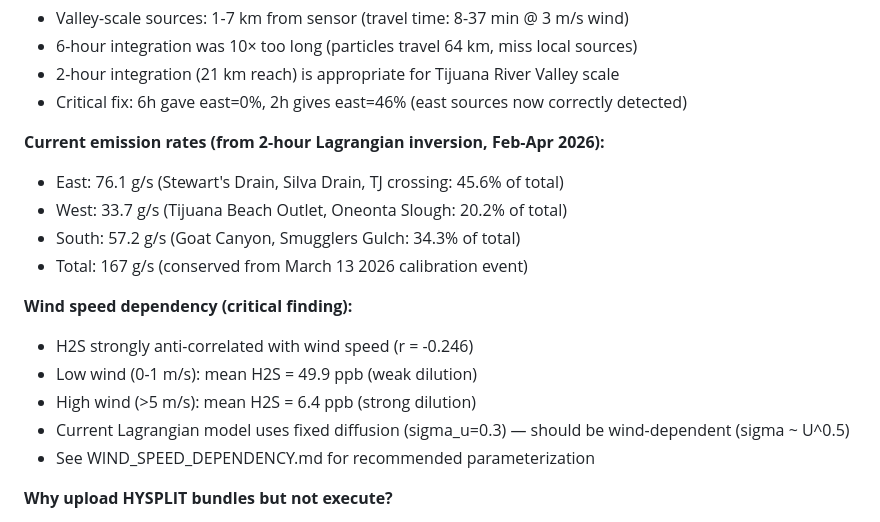
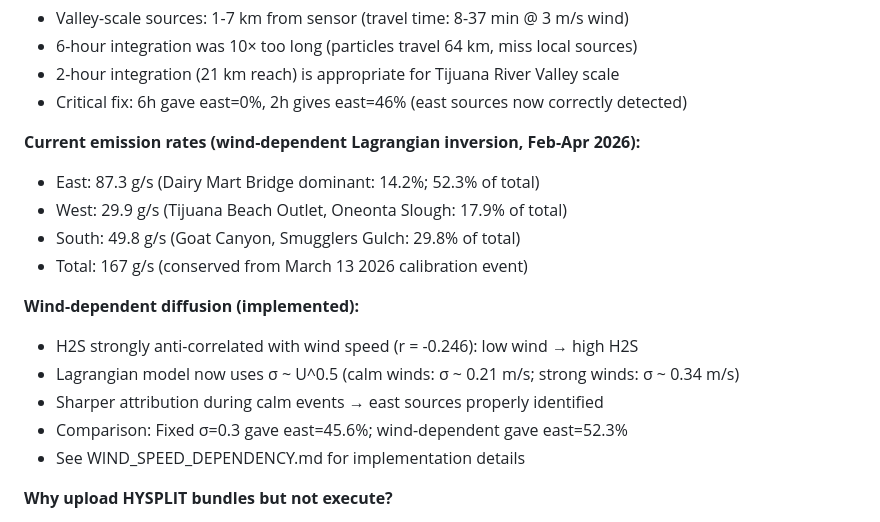
Before and after one commit to TheResilientCollective/tj_h2s_prediction, a Markdown page: CLAUDE.md, the part around the change. GitHub-like rendering.

```diff
--- a/CLAUDE.md
+++ b/CLAUDE.md
@@ -386,18 +386,18 @@ s3://test/
 - 2-hour integration (21 km reach) is appropriate for Tijuana River Valley scale
 - Critical fix: 6h gave east=0%, 2h gives east=46% (east sources now correctly detected)
 
-**Current emission rates (from 2-hour Lagrangian inversion, Feb-Apr 2026):**
-- East: 76.1 g/s (Stewart's Drain, Silva Drain, TJ crossing: 45.6% of total)
-- West: 33.7 g/s (Tijuana Beach Outlet, Oneonta Slough: 20.2% of total)
-- South: 57.2 g/s (Goat Canyon, Smugglers Gulch: 34.3% of total)
+**Current emission rates (wind-dependent Lagrangian inversion, Feb-Apr 2026):**
+- East: 87.3 g/s (Dairy Mart Bridge dominant: 14.2%; 52.3% of total)
+- West: 29.9 g/s (Tijuana Beach Outlet, Oneonta Slough: 17.9% of total)
+- South: 49.8 g/s (Goat Canyon, Smugglers Gulch: 29.8% of total)
 - Total: 167 g/s (conserved from March 13 2026 calibration event)
 
-**Wind speed dependency (critical finding):**
-- H2S strongly anti-correlated with wind speed (r = -0.246)
-- Low wind (0-1 m/s): mean H2S = 49.9 ppb (weak dilution)
-- High wind (>5 m/s): mean H2S = 6.4 ppb (strong dilution)
-- Current Lagrangian model uses fixed diffusion (sigma_u=0.3) — should be wind-dependent (sigma ~ U^0.5)
-- See WIND_SPEED_DEPENDENCY.md for recommended parameterization
+**Wind-dependent diffusion (implemented):**
+- H2S strongly anti-correlated with wind speed (r = -0.246): low wind → high H2S
+- Lagrangian model now uses σ ~ U^0.5 (calm winds: σ ~ 0.21 m/s; strong winds: σ ~ 0.34 m/s)
+- Sharper attribution during calm events → east sources properly identified
+- Comparison: Fixed σ=0.3 gave east=45.6%; wind-dependent gave east=52.3%
+- See WIND_SPEED_DEPENDENCY.md for implementation details
 
 **Why upload HYSPLIT bundles but not execute?**
 - HYSPLIT requires ~20 GB GDAS meteorology files and specialized container environment
```
Also changed, not shown: docs/implementation_notes/WIND_SPEED_DEPENDENCY.md (+42 -18 lines).
